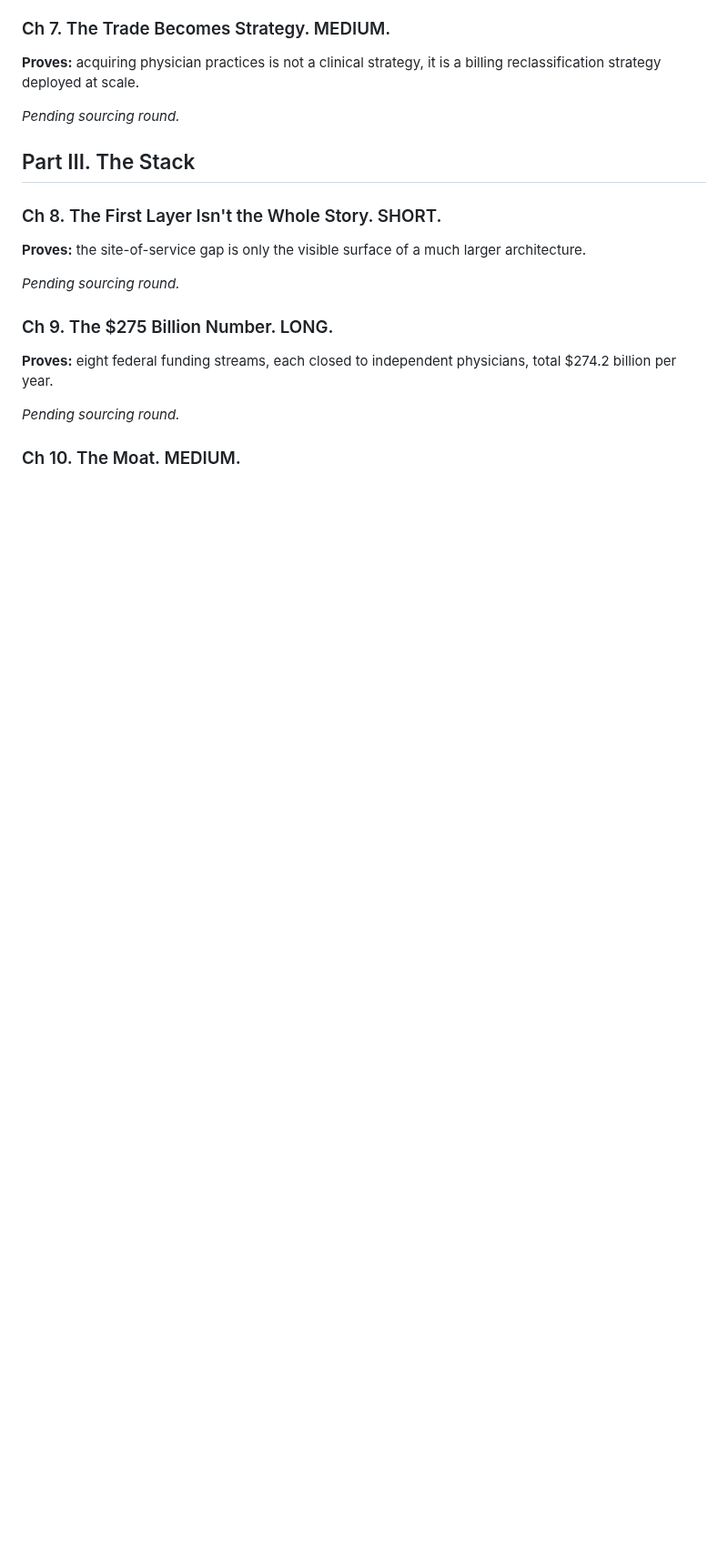
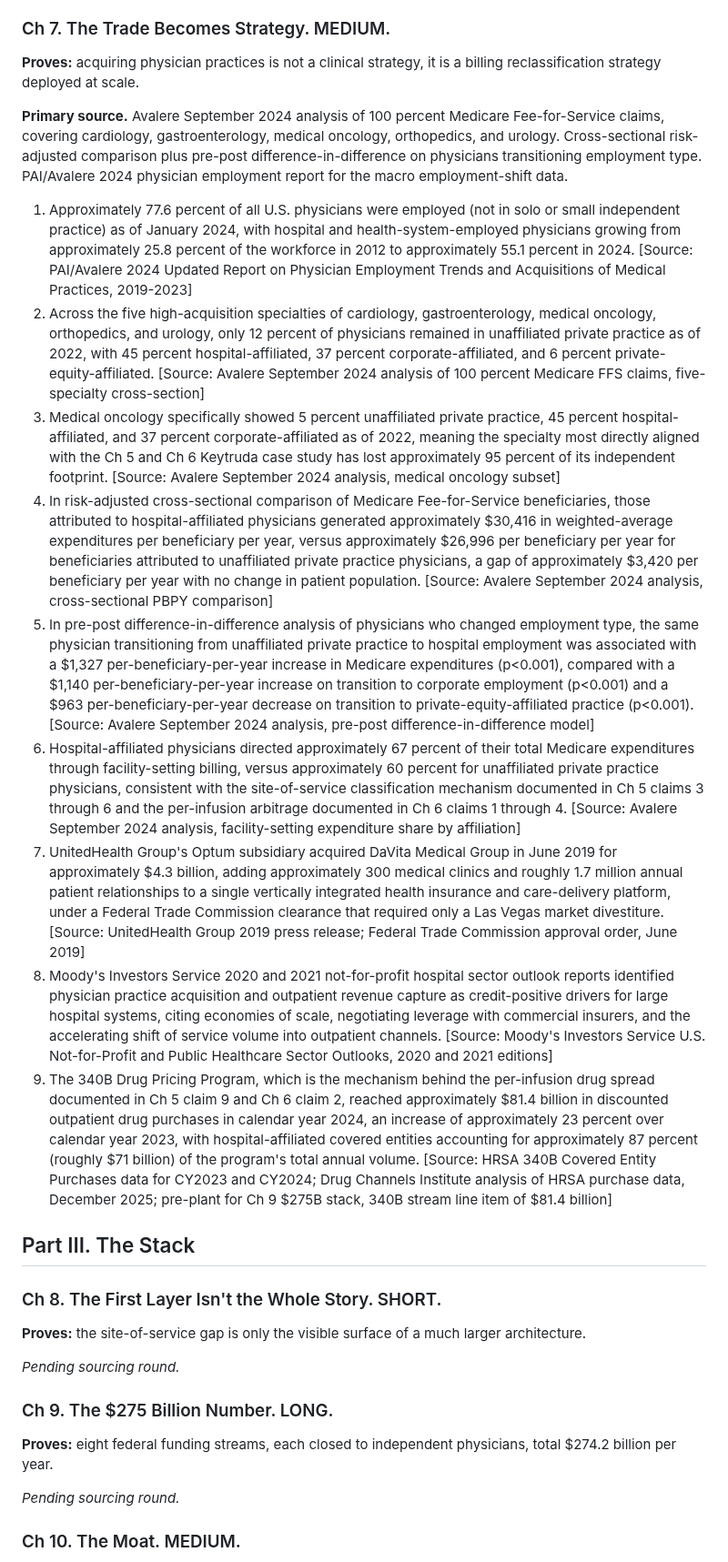
Before and after one commit to HollandHouseHellevoet/TooBigToCare, a Markdown page: facts.md, the part around one of its changes. Shown at 91% size. Rendered like a GitHub page; blank space fills up the shorter version.

Commit message:
Add Ch 7 facts: Avalere transition data, Optum/DaVita, Moody's commentary, 340B 1.4B scale close

```diff
--- a/facts.md
+++ b/facts.md
@@ -149,7 +149,17 @@ Chapter-by-chapter factual claims required to prove each one-sentence thesis sta
 
 **Proves:** acquiring physician practices is not a clinical strategy, it is a billing reclassification strategy deployed at scale.
 
-*Pending sourcing round.*
+**Primary source.** Avalere September 2024 analysis of 100 percent Medicare Fee-for-Service claims, covering cardiology, gastroenterology, medical oncology, orthopedics, and urology. Cross-sectional risk-adjusted comparison plus pre-post difference-in-difference on physicians transitioning employment type. PAI/Avalere 2024 physician employment report for the macro employment-shift data.
+
+1. Approximately 77.6 percent of all U.S. physicians were employed (not in solo or small independent practice) as of January 2024, with hospital and health-system-employed physicians growing from approximately 25.8 percent of the workforce in 2012 to approximately 55.1 percent in 2024. [Source: PAI/Avalere 2024 Updated Report on Physician Employment Trends and Acquisitions of Medical Practices, 2019-2023]
+2. Across the five high-acquisition specialties of cardiology, gastroenterology, medical oncology, orthopedics, and urology, only 12 percent of physicians remained in unaffiliated private practice as of 2022, with 45 percent hospital-affiliated, 37 percent corporate-affiliated, and 6 percent private-equity-affiliated. [Source: Avalere September 2024 analysis of 100 percent Medicare FFS claims, five-specialty cross-section]
+3. Medical oncology specifically showed 5 percent unaffiliated private practice, 45 percent hospital-affiliated, and 37 percent corporate-affiliated as of 2022, meaning the specialty most directly aligned with the Ch 5 and Ch 6 Keytruda case study has lost approximately 95 percent of its independent footprint. [Source: Avalere September 2024 analysis, medical oncology subset]
+4. In risk-adjusted cross-sectional comparison of Medicare Fee-for-Service beneficiaries, those attributed to hospital-affiliated physicians generated approximately $30,416 in weighted-average expenditures per beneficiary per year, versus approximately $26,996 per beneficiary per year for beneficiaries attributed to unaffiliated private practice physicians, a gap of approximately $3,420 per beneficiary per year with no change in patient population. [Source: Avalere September 2024 analysis, cross-sectional PBPY comparison]
+5. In pre-post difference-in-difference analysis of physicians who changed employment type, the same physician transitioning from unaffiliated private practice to hospital employment was associated with a $1,327 per-beneficiary-per-year increase in Medicare expenditures (p<0.001), compared with a $1,140 per-beneficiary-per-year increase on transition to corporate employment (p<0.001) and a $963 per-beneficiary-per-year decrease on transition to private-equity-affiliated practice (p<0.001). [Source: Avalere September 2024 analysis, pre-post difference-in-difference model]
+6. Hospital-affiliated physicians directed approximately 67 percent of their total Medicare expenditures through facility-setting billing, versus approximately 60 percent for unaffiliated private practice physicians, consistent with the site-of-service classification mechanism documented in Ch 5 claims 3 through 6 and the per-infusion arbitrage documented in Ch 6 claims 1 through 4. [Source: Avalere September 2024 analysis, facility-setting expenditure share by affiliation]
+7. UnitedHealth Group's Optum subsidiary acquired DaVita Medical Group in June 2019 for approximately $4.3 billion, adding approximately 300 medical clinics and roughly 1.7 million annual patient relationships to a single vertically integrated health insurance and care-delivery platform, under a Federal Trade Commission clearance that required only a Las Vegas market divestiture. [Source: UnitedHealth Group 2019 press release; Federal Trade Commission approval order, June 2019]
+8. Moody's Investors Service 2020 and 2021 not-for-profit hospital sector outlook reports identified physician practice acquisition and outpatient revenue capture as credit-positive drivers for large hospital systems, citing economies of scale, negotiating leverage with commercial insurers, and the accelerating shift of service volume into outpatient channels. [Source: Moody's Investors Service U.S. Not-for-Profit and Public Healthcare Sector Outlooks, 2020 and 2021 editions]
+9. The 340B Drug Pricing Program, which is the mechanism behind the per-infusion drug spread documented in Ch 5 claim 9 and Ch 6 claim 2, reached approximately $81.4 billion in discounted outpatient drug purchases in calendar year 2024, an increase of approximately 23 percent over calendar year 2023, with hospital-affiliated covered entities accounting for approximately 87 percent (roughly $71 billion) of the program's total annual volume. [Source: HRSA 340B Covered Entity Purchases data for CY2023 and CY2024; Drug Channels Institute analysis of HRSA purchase data, December 2025; pre-plant for Ch 9 $275B stack, 340B stream line item of $81.4 billion]
 
 ## Part III. The Stack
 
```
Also changed, not shown: other parts of facts.md (+2 -2 lines).
